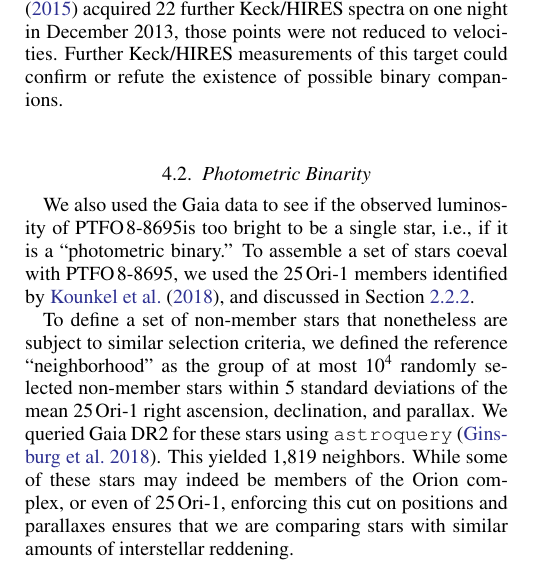
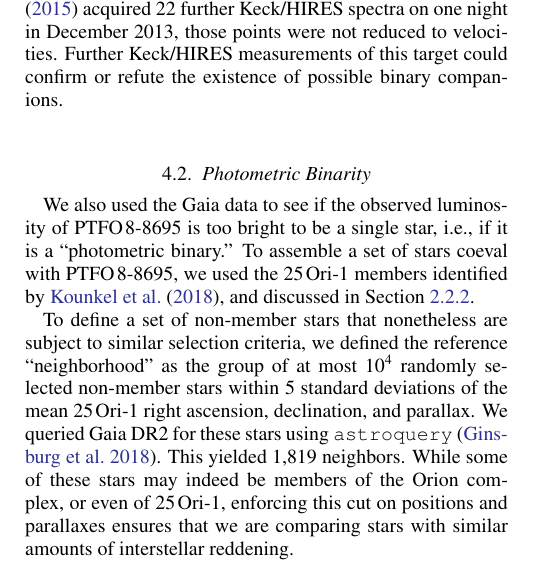
Before and after one commit to lgbouma/billy, a LaTeX paper (paper/ms.tex): part of one column of page 8 of 25, cut so that both start at the same text. Compiled offline with pdfLaTeX; a LaTeX package or settings file that is missing is left out; a missing bibliography style is replaced by a similar one.

Commit message:
fix typo

```diff
--- a/paper/ms.tex
+++ b/paper/ms.tex
@@ -785,7 +785,7 @@ the existence of possible binary companions.
 \end{figure*}
 
 
-We also used the Gaia data to see if the observed luminosity of \ptfo
+We also used the Gaia data to see if the observed luminosity of \ptfo\
 is too bright to be a single star, i.e., if it is a ``photometric
 binary.'' To assemble a set of stars coeval with \ptfo, we used the
 25$\,$Ori-1 members identified by \citet{kounkel_apogee2_2018}, and
```
Also changed, not shown: paper/ms.pdf, paper/ms.tex (2 more changed lines).
